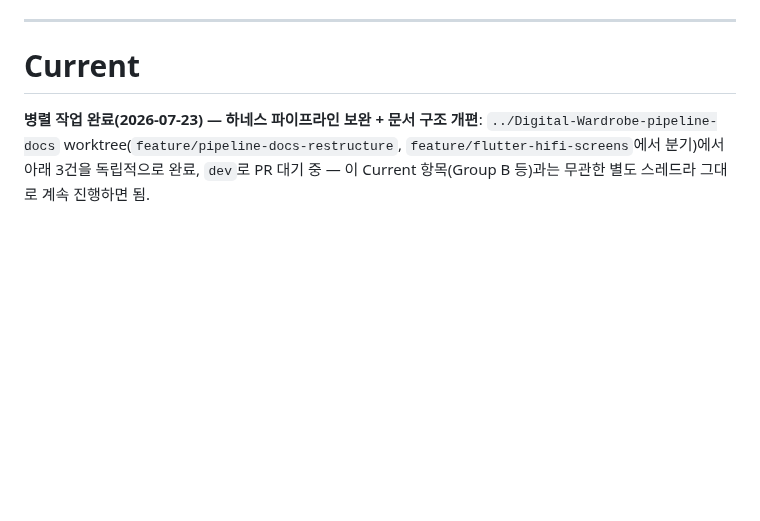
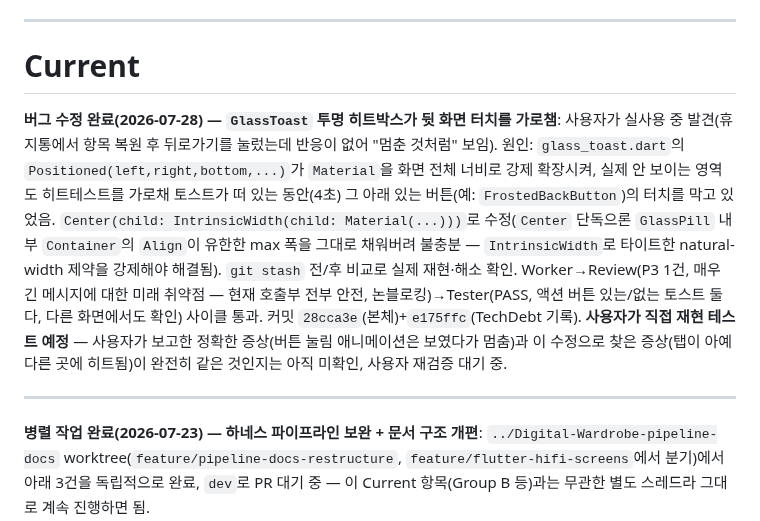
Before and after one commit to kangyj099/Digital-Wardrobe, a Markdown page: docs/work/BACKLOG.md, the part around the change. Drawn GitHub-style; blank space fills up the shorter version.

Commit message:
docs(backlog): record GlassToast hitbox bugfix, pending user re-verification
Co-Authored-By: Claude Sonnet 5 <noreply@anthropic.com>

```diff
--- a/docs/work/BACKLOG.md
+++ b/docs/work/BACKLOG.md
@@ -23,6 +23,10 @@ Status: 🟡 기획/디자인 단계 (코드는 아직 스켈레톤뿐)
 ---
 
 # Current
+
+**버그 수정 완료(2026-07-28) — `GlassToast` 투명 히트박스가 뒷 화면 터치를 가로챔**: 사용자가 실사용 중 발견(휴지통에서 항목 복원 후 뒤로가기를 눌렀는데 반응이 없어 "멈춘 것처럼" 보임). 원인: `glass_toast.dart`의 `Positioned(left,right,bottom,...)`가 `Material`을 화면 전체 너비로 강제 확장시켜, 실제 안 보이는 영역도 히트테스트를 가로채 토스트가 떠 있는 동안(4초) 그 아래 있는 버튼(예: `FrostedBackButton`)의 터치를 막고 있었음. `Center(child: IntrinsicWidth(child: Material(...)))`로 수정(`Center` 단독으론 `GlassPill` 내부 `Container`의 `Align`이 유한한 max 폭을 그대로 채워버려 불충분 — `IntrinsicWidth`로 타이트한 natural-width 제약을 강제해야 해결됨). `git stash` 전/후 비교로 실제 재현·해소 확인. Worker→Review(P3 1건, 매우 긴 메시지에 대한 미래 취약점 — 현재 호출부 전부 안전, 논블로킹)→Tester(PASS, 액션 버튼 있는/없는 토스트 둘 다, 다른 화면에서도 확인) 사이클 통과. 커밋 `28cca3e`(본체)+`e175ffc`(TechDebt 기록). **사용자가 직접 재현 테스트 예정** — 사용자가 보고한 정확한 증상(버튼 눌림 애니메이션은 보였다가 멈춤)과 이 수정으로 찾은 증상(탭이 아예 다른 곳에 히트됨)이 완전히 같은 것인지는 아직 미확인, 사용자 재검증 대기 중.
+
+---
 
 **병렬 작업 완료(2026-07-23) — 하네스 파이프라인 보완 + 문서 구조 개편**: `../Digital-Wardrobe-pipeline-docs` worktree(`feature/pipeline-docs-restructure`, `feature/flutter-hifi-screens`에서 분기)에서 아래 3건을 독립적으로 완료, `dev`로 PR 대기 중 — 이 Current 항목(Group B 등)과는 무관한 별도 스레드라 그대로 계속 진행하면 됨.
 1. Task 완료 시 "세션 내 후속 작업 없음" 판단되면 BACKLOG.md만으로 새 세션이 이어받을 수 있는지 시뮬레이션 후 문제없으면 `/clear` 권유 — `Workflow_Project.md` §3 신설, CLAUDE.md 체크포인트 7번.
```
